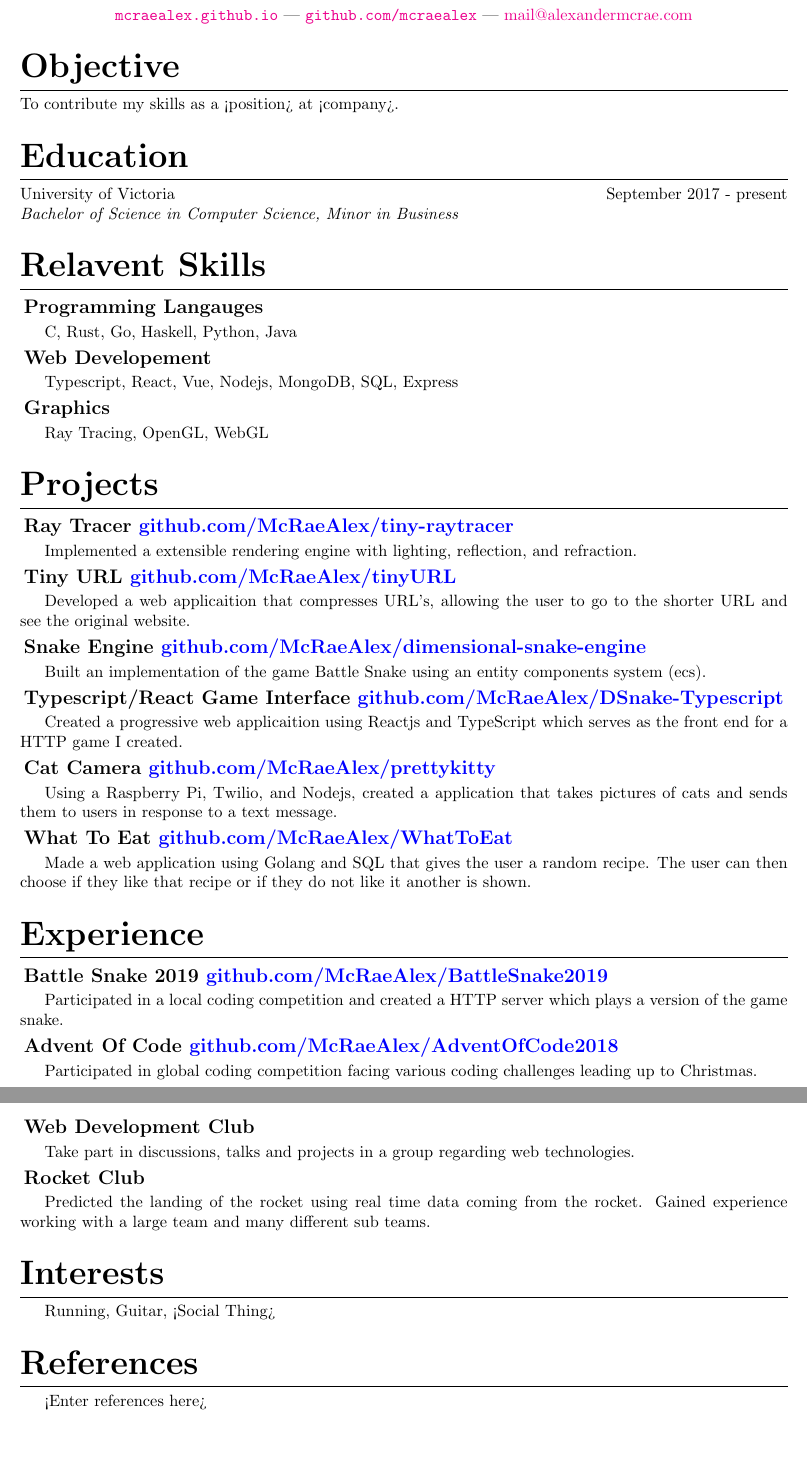
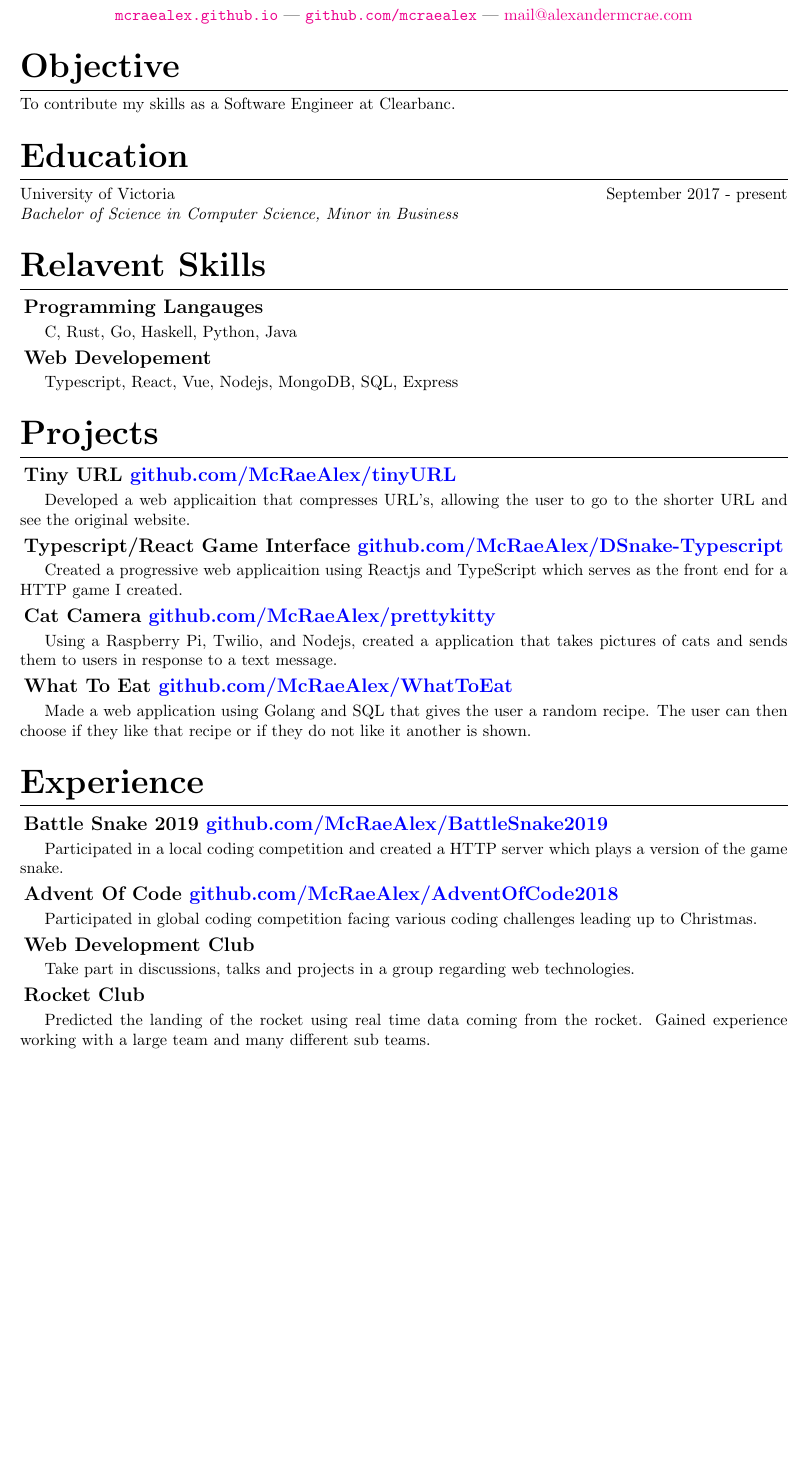
Before and after one commit to McRaeAlex/Resume, a LaTeX CV (Resume.tex): two parts of pages 1 and 2 of 2 before the commit and part of the page after it, the two joined at a grey line, cut so that both start at the same text, the shorter picture padded with empty space. Compiled offline with pdfLaTeX.

Commit message:
removed unneeded stuff

```diff
--- a/Resume.tex
+++ b/Resume.tex
@@ -59,7 +59,7 @@
 
 \section{Objective}
 
-\noindent To contribute my skills as a <position> at <company>.
+\noindent To contribute my skills as a Software Engineer at Clearbanc.
 
 \section{Education}
 
@@ -76,26 +76,12 @@ C, Rust, Go, Haskell, Python, Java
 
 Typescript, React, Vue, Nodejs, MongoDB, SQL, Express
 
-\subsection{Graphics}
-
-Ray Tracing, OpenGL, WebGL
-
 \section{Projects}
-
-\subsection{Ray Tracer \hrefColored{blue}{https://github.com/McRaeAlex/tiny-raytracer}{github.com/McRaeAlex/tiny-raytracer}}
-
-Implemented a extensible rendering engine with lighting, reflection, and
-refraction.
 
 \subsection{Tiny URL \hrefColored{blue}{https://github.com/McRaeAlex/tinyURL}{github.com/McRaeAlex/tinyURL}}
 
 Developed a web applicaition that compresses URL's, allowing the user to go to
 the shorter URL and see the original website.
-
-\subsection{Snake Engine \hrefColored{blue}{https://github.com/McRaeAlex/dimensional-snake-engine}{github.com/McRaeAlex/dimensional-snake-engine}}
-
-Built an implementation of the game Battle Snake using an entity components
-system (ecs).
 
 \subsection{Typescript/React Game Interface \hrefColored{blue}{https://github.com/McRaeAlex/DSnake-Typescript}{github.com/McRaeAlex/DSnake-Typescript}}
 
@@ -135,12 +121,4 @@ technologies.
 Predicted the landing of the rocket using real time data coming from the rocket.
 Gained experience working with a large team and many different sub teams.
 
-\section{Interests}
-
-Running, Guitar, <Social Thing>
-
-\section{References}
-
-<Enter references here>
-
 \end{document}
```
Also changed, not shown: Resume.pdf.
